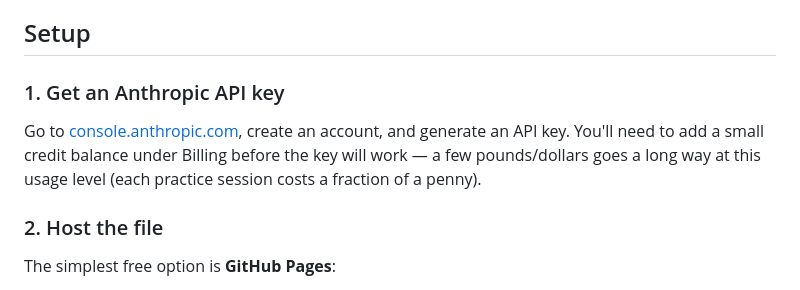
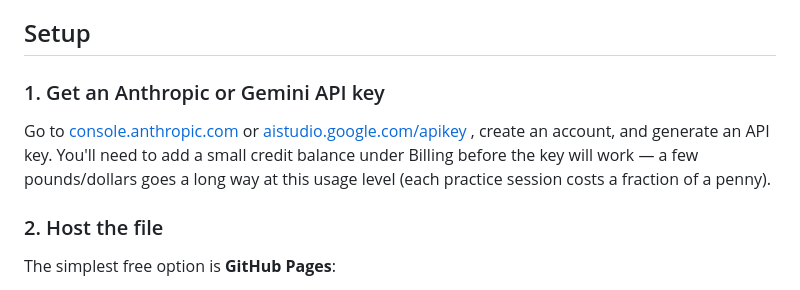
Before and after one commit to euclyd-2022/french-practise, a Markdown page: README.md, the part around the change. Drawn GitHub-style.

```diff
--- a/README.md
+++ b/README.md
@@ -20,9 +20,9 @@ The app defaults to **casual spoken French** throughout — dropped *ne*, *on* i
 
 ## Setup
 
-### 1. Get an Anthropic API key
+### 1. Get an Anthropic or Gemini API key
 
-Go to [console.anthropic.com](https://console.anthropic.com), create an account, and generate an API key. You'll need to add a small credit balance under Billing before the key will work — a few pounds/dollars goes a long way at this usage level (each practice session costs a fraction of a penny).
+Go to [console.anthropic.com](https://console.anthropic.com) or [aistudio.google.com/apikey](https://aistudio.google.com/apikey) , create an account, and generate an API key. You'll need to add a small credit balance under Billing before the key will work — a few pounds/dollars goes a long way at this usage level (each practice session costs a fraction of a penny).
 
 ### 2. Host the file
 
```
